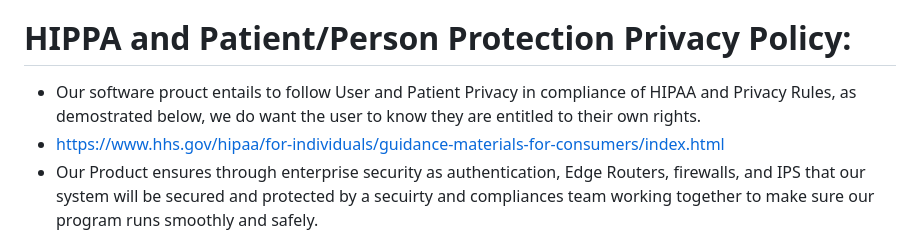
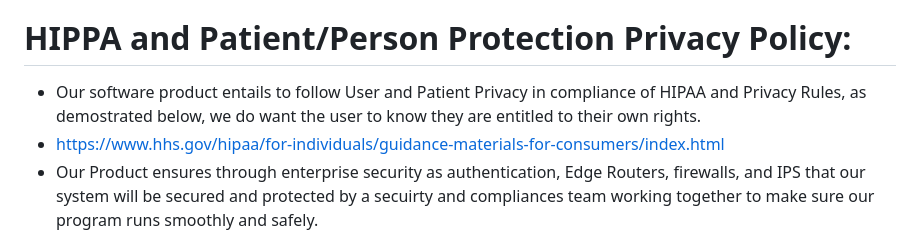
Before and after one commit to DeveloperJuanR/Autism_Prediction-, a Markdown page: README.md, the part around the change. Drawn GitHub-style.

```diff
--- a/README.md
+++ b/README.md
@@ -97,7 +97,7 @@
 
 
 # HIPPA and Patient/Person Protection Privacy Policy:
-- Our software prouct entails to follow User and Patient Privacy in compliance of HIPAA and Privacy Rules, as demostrated below, we do want the user to know they are entitled to their own rights.
+- Our software product entails to follow User and Patient Privacy in compliance of HIPAA and Privacy Rules, as demostrated below, we do want the user to know they are entitled to their own rights.
 - https://www.hhs.gov/hipaa/for-individuals/guidance-materials-for-consumers/index.html
 - Our Product ensures through enterprise security as authentication, Edge Routers, firewalls, and IPS that our system will be secured and protected by a secuirty and compliances team working together to make sure our program runs smoothly and safely.
 
```
